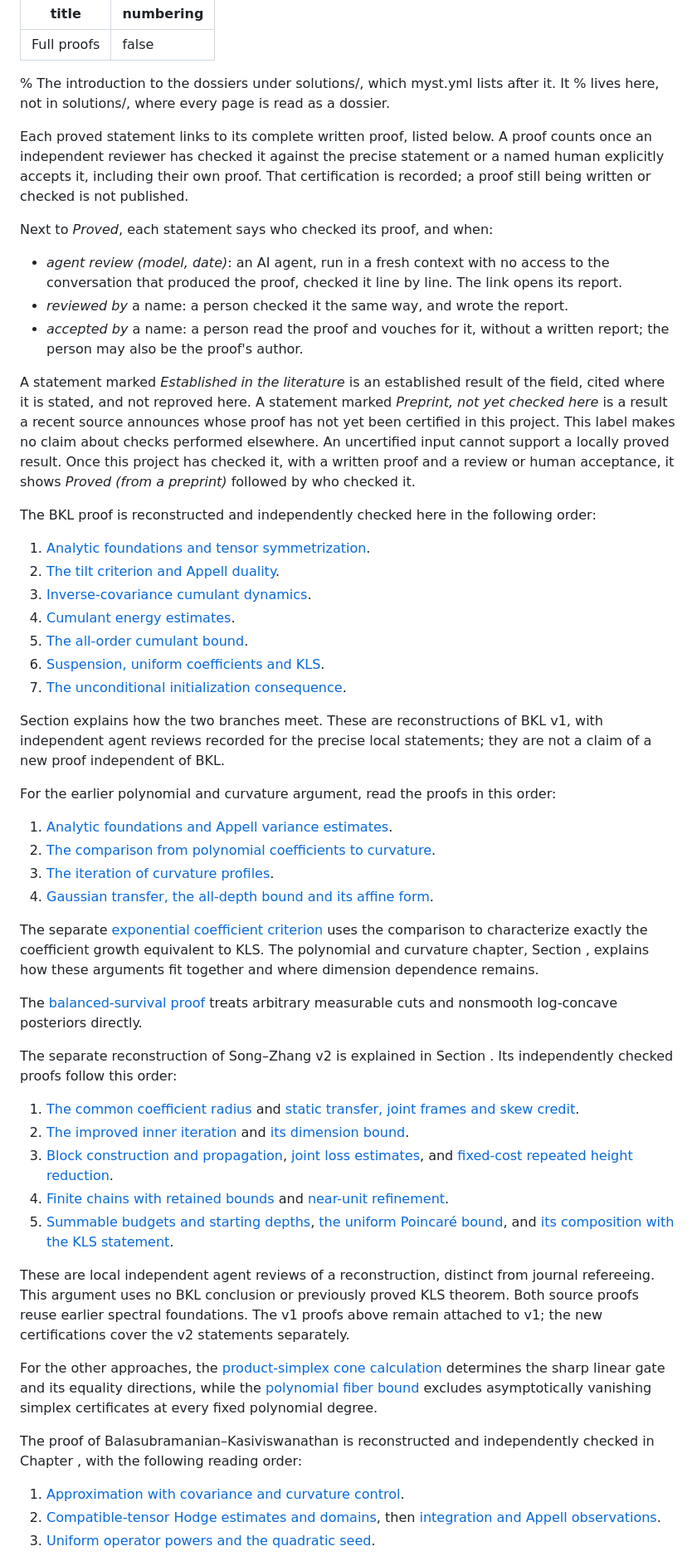
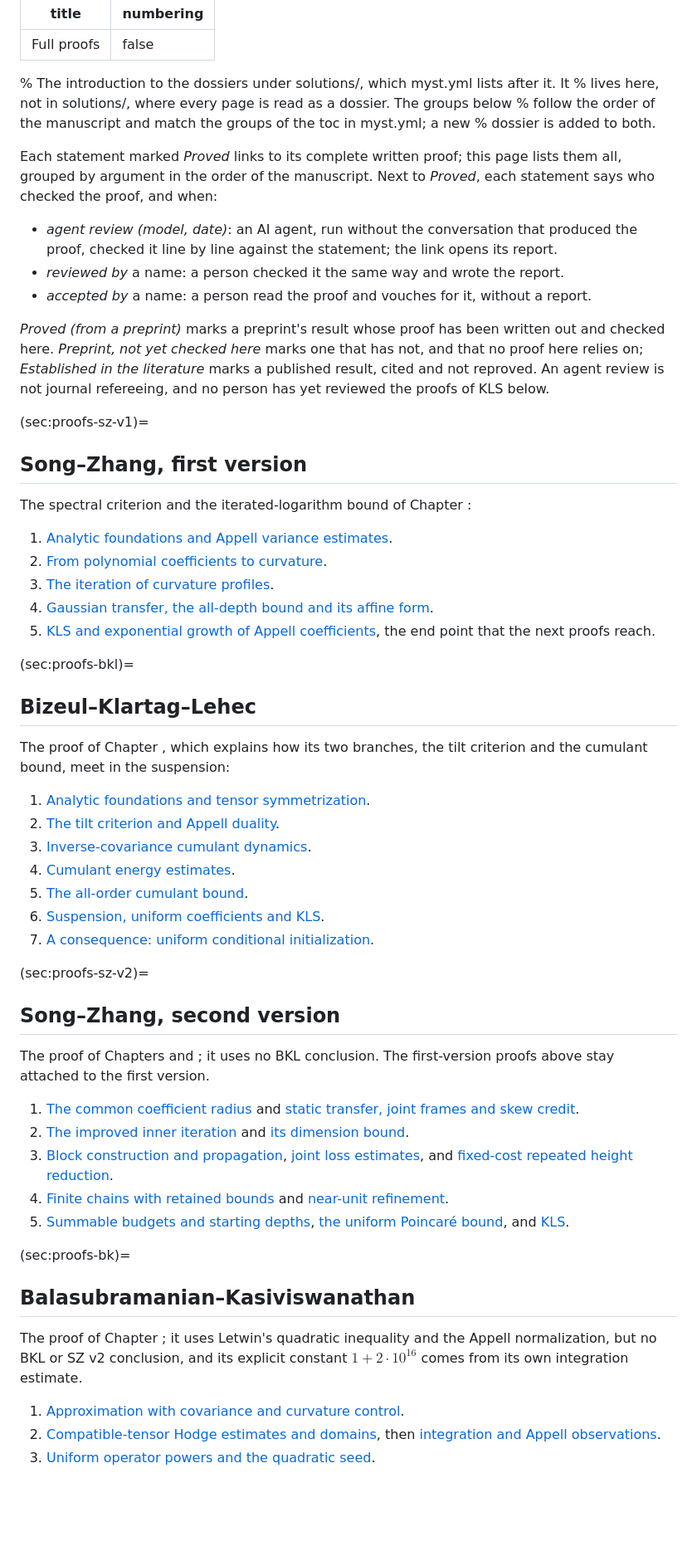
Before and after one commit to human-ai-mathematics/kls-conjecture-search, a Markdown page: proofs.md, the part around one of its changes. Shown at 83% size. Drawn GitHub-style; blank space fills up the shorter version.

```diff
--- a/proofs.md
+++ b/proofs.md
@@ -4,30 +4,43 @@ numbering: false
 ---
 
 % The introduction to the dossiers under solutions/, which myst.yml lists after it. It
-% lives here, not in solutions/, where every page is read as a dossier.
+% lives here, not in solutions/, where every page is read as a dossier. The groups below
+% follow the order of the manuscript and match the groups of the toc in myst.yml; a new
+% dossier is added to both.
 
-Each proved statement links to its complete written proof, listed below. A proof counts
-once an independent reviewer has checked it against the precise statement or a named
-human explicitly accepts it, including their own proof. That certification is recorded; a proof still being written or checked is not published.
+Each statement marked *Proved* links to its complete written proof; this page lists them
+all, grouped by argument in the order of the manuscript. Next to *Proved*, each statement says who checked
+the proof, and when:
 
-Next to *Proved*, each statement says who checked its proof, and when:
+- *agent review (model, date)*: an AI agent, run without the conversation that produced
+  the proof, checked it line by line against the statement; the link opens its report.
+- *reviewed by* a name: a person checked it the same way and wrote the report.
+- *accepted by* a name: a person read the proof and vouches for it, without a report.
 
-- *agent review (model, date)*: an AI agent, run in a fresh context with no access to
-  the conversation that produced the proof, checked it line by line. The link opens its
-  report.
-- *reviewed by* a name: a person checked it the same way, and wrote the report.
-- *accepted by* a name: a person read the proof and vouches for it, without a written
-  report; the person may also be the proof's author.
+*Proved (from a preprint)* marks a preprint's result whose proof has been written out and
+checked here. *Preprint, not yet checked here* marks one that has not, and that no proof
+here relies on; *Established in the literature* marks a published result, cited and not
+reproved. An agent review is not journal refereeing, and no person has yet reviewed the
+proofs of KLS below.
 
-A statement marked *Established in the literature* is an established result of the field,
-cited where it is stated, and not reproved here. A statement marked *Preprint, not yet
-checked here* is a result a recent source announces whose proof has not yet been
-certified in this project. This label makes no claim about checks performed elsewhere.
-An uncertified input cannot support a locally proved result. Once this project has
-checked it, with a written proof and a
-review or human acceptance, it shows *Proved (from a preprint)* followed by who checked it.
+(sec:proofs-sz-v1)=
+## Song–Zhang, first version
 
-The BKL proof is reconstructed and independently checked here in the following order:
+The spectral criterion and the iterated-logarithm bound of Chapter
+[](#sec:polynomial-curvature):
+
+1. [Analytic foundations and Appell variance estimates](solutions/thm-sz-polynomial-variance.md).
+2. [From polynomial coefficients to curvature](solutions/thm-sz-curvature-comparison.md).
+3. [The iteration of curvature profiles](solutions/thm-sz-iterated-curvature.md).
+4. [Gaussian transfer, the all-depth bound and its affine form](solutions/thm-song-zhang-kls.md).
+5. [KLS and exponential growth of Appell coefficients](solutions/prop-sz-exponential-coefficients-equivalence.md),
+   the end point that the next proofs reach.
+
+(sec:proofs-bkl)=
+## Bizeul–Klartag–Lehec
+
+The proof of Chapter [](#sec:bkl-proof), which explains how its two branches, the tilt
+criterion and the cumulant bound, meet in the suspension:
 
 1. [Analytic foundations and tensor symmetrization](solutions/bkl-analytic-foundations.md).
 2. [The tilt criterion and Appell duality](solutions/bkl-tilt-criterion.md).
@@ -35,29 +48,13 @@ The BKL proof is reconstructed and independently checked here in the following o
 4. [Cumulant energy estimates](solutions/bkl-cumulant-energy.md).
 5. [The all-order cumulant bound](solutions/bkl-cumulant-bound.md).
 6. [Suspension, uniform coefficients and KLS](solutions/bkl-suspension-kls.md).
-7. [The unconditional initialization consequence](solutions/cor-bkl-uniform-conditional-initialization.md).
+7. [A consequence: uniform conditional initialization](solutions/cor-bkl-uniform-conditional-initialization.md).
 
-Section [](#sec:bkl-proof) explains how the two branches meet. These are
-reconstructions of BKL v1, with independent agent reviews recorded for the
-precise local statements; they are not a claim of a new proof independent of BKL.
+(sec:proofs-sz-v2)=
+## Song–Zhang, second version
 
-For the earlier polynomial and curvature argument, read the proofs in this order:
-
-1. [Analytic foundations and Appell variance estimates](solutions/thm-sz-polynomial-variance.md).
-2. [The comparison from polynomial coefficients to curvature](solutions/thm-sz-curvature-comparison.md).
-3. [The iteration of curvature profiles](solutions/thm-sz-iterated-curvature.md).
-4. [Gaussian transfer, the all-depth bound and its affine form](solutions/thm-song-zhang-kls.md).
-
-The separate [exponential coefficient criterion](solutions/prop-sz-exponential-coefficients-equivalence.md)
-uses the comparison to characterize exactly the coefficient growth equivalent to KLS.
-The polynomial and curvature chapter, Section [](#sec:polynomial-curvature),
-explains how these arguments fit together and where dimension dependence remains.
-
-The [balanced-survival proof](solutions/lem-survival-implies-kls.md) treats arbitrary
-measurable cuts and nonsmooth log-concave posteriors directly.
-
-The separate reconstruction of Song–Zhang v2 is explained in
-Section [](#sec:sz-v2-proof). Its independently checked proofs follow this order:
+The proof of Chapters [](#sec:sz-v2-proof) and [](#sec:sz-v2-blocks); it uses no BKL
+conclusion. The first-version proofs above stay attached to the first version.
 
 1. [The common coefficient radius](solutions/sz-v2-height-reduction.md) and
    [static transfer, joint frames and skew credit](solutions/sz-v2-inner-foundations.md).
@@ -70,21 +67,14 @@ Section [](#sec:sz-v2-proof). Its independently checked proofs follow this order
    [near-unit refinement](solutions/sz-v2-small-loss.md).
 5. [Summable budgets and starting depths](solutions/sz-v2-summable-budgets.md),
    [the uniform Poincaré bound](solutions/sz-v2-kls.md), and
-   [its composition with the KLS statement](solutions/sz-v2-kls-composition.md).
+   [KLS](solutions/sz-v2-kls-composition.md).
 
-These are local independent agent reviews of a reconstruction, distinct from
-journal refereeing. This argument uses no BKL conclusion or previously proved
-KLS theorem. Both source proofs reuse earlier spectral foundations. The v1
-proofs above remain attached to v1; the new certifications cover the v2
-statements separately.
+(sec:proofs-bk)=
+## Balasubramanian–Kasiviswanathan
 
-For the other approaches, the [product-simplex cone calculation](solutions/prop-product-simplex-cone-gate.md)
-determines the sharp linear gate and its equality directions, while the
-[polynomial fiber bound](solutions/lem-fiber-polynomial-floor.md) excludes
-asymptotically vanishing simplex certificates at every fixed polynomial degree.
-
-The proof of Balasubramanian–Kasiviswanathan is reconstructed and independently
-checked in Chapter [](#sec:bk-proof), with the following reading order:
+The proof of Chapter [](#sec:bk-proof); it uses Letwin's quadratic inequality and the
+Appell normalization, but no BKL or SZ v2 conclusion, and its explicit constant
+$1+2\cdot10^{16}$ comes from its own integration estimate.
 
 1. [Approximation with covariance and curvature control](solutions/lem-bk-regular-approximation.md).
 2. [Compatible-tensor Hodge estimates and domains](solutions/lem-bk-compatible-hodge.md),
```
Also changed, not shown: other parts of proofs.md (+78 -7 lines), README.md (+20 -21 lines).
